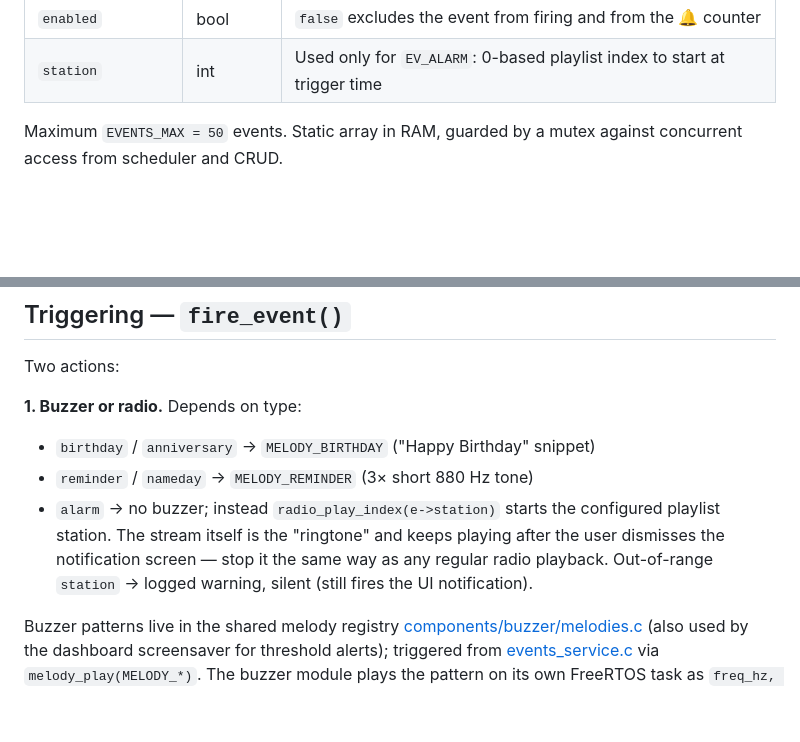
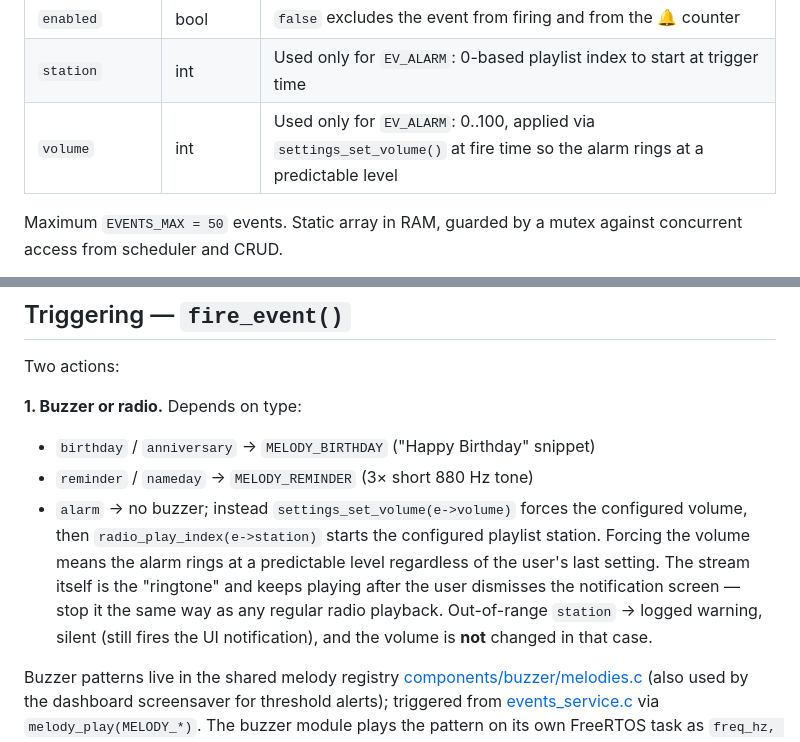
Before and after one commit to marcinozog/AtlasCube, a Markdown page: docs/events.md, 2 parts joined by grey strips. GitHub-like rendering; blank space fills up the shorter version.

Commit message:
docs(events): volume info

```diff
--- a/docs/events.md
+++ b/docs/events.md
@@ -33,6 +33,7 @@ selected screens showing how many events are still pending today.
 | `recurrence` | enum | `none` / `daily` / `weekly` / `monthly` / `yearly` |
 | `enabled` | bool | `false` excludes the event from firing and from the 🔔 counter |
 | `station` | int | Used only for `EV_ALARM`: 0-based playlist index to start at trigger time |
+| `volume` | int | Used only for `EV_ALARM`: 0..100, applied via `settings_set_volume()` at fire time so the alarm rings at a predictable level |
 
 Maximum `EVENTS_MAX = 50` events. Static array in RAM, guarded by a mutex
 against concurrent access from scheduler and CRUD.
@@ -132,11 +133,14 @@ Two actions:
 **1. Buzzer or radio.** Depends on type:
 - `birthday` / `anniversary` → `MELODY_BIRTHDAY` ("Happy Birthday" snippet)
 - `reminder` / `nameday` → `MELODY_REMINDER` (3× short 880 Hz tone)
-- `alarm` → no buzzer; instead `radio_play_index(e->station)` starts the
-  configured playlist station. The stream itself is the "ringtone" and
-  keeps playing after the user dismisses the notification screen — stop
-  it the same way as any regular radio playback. Out-of-range `station`
-  → logged warning, silent (still fires the UI notification).
+- `alarm` → no buzzer; instead `settings_set_volume(e->volume)` forces the
+  configured volume, then `radio_play_index(e->station)` starts the
+  configured playlist station. Forcing the volume means the alarm rings at a
+  predictable level regardless of the user's last setting. The stream itself
+  is the "ringtone" and keeps playing after the user dismisses the
+  notification screen — stop it the same way as any regular radio playback.
+  Out-of-range `station` → logged warning, silent (still fires the UI
+  notification), and the volume is **not** changed in that case.
 
 Buzzer patterns live in the shared melody registry
 [components/buzzer/melodies.c](../components/buzzer/melodies.c) (also used by
```
